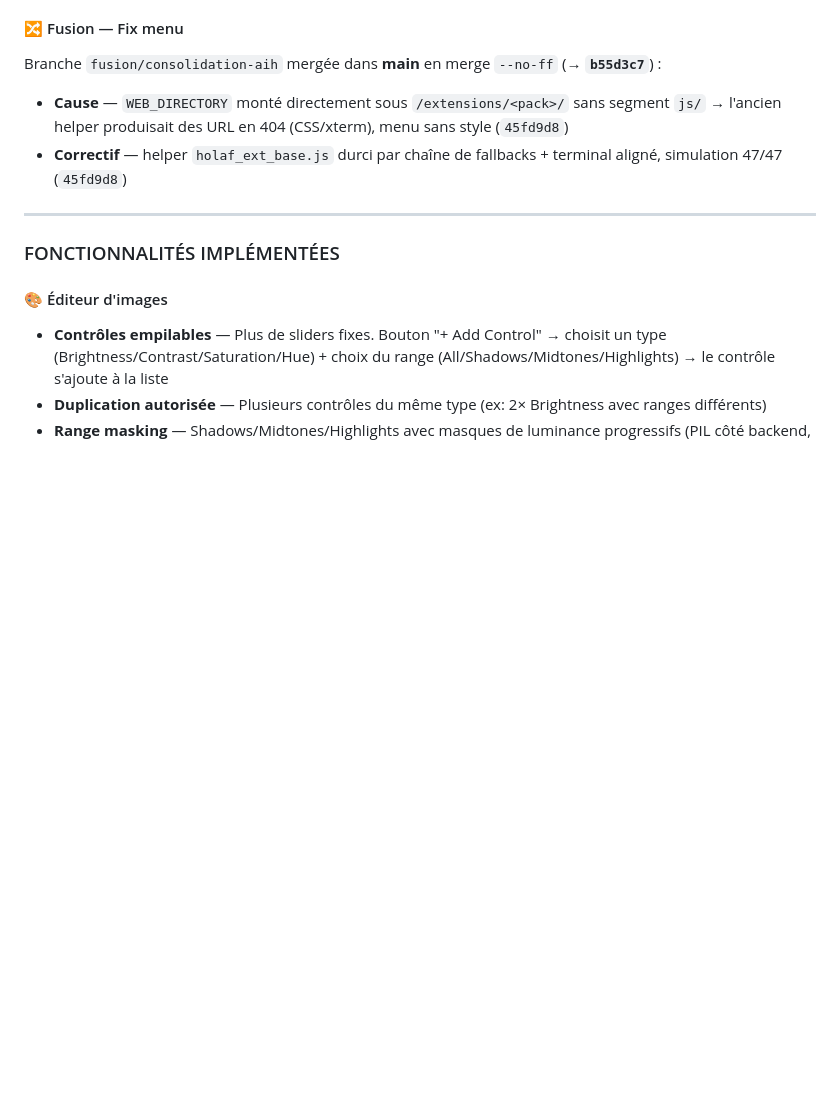
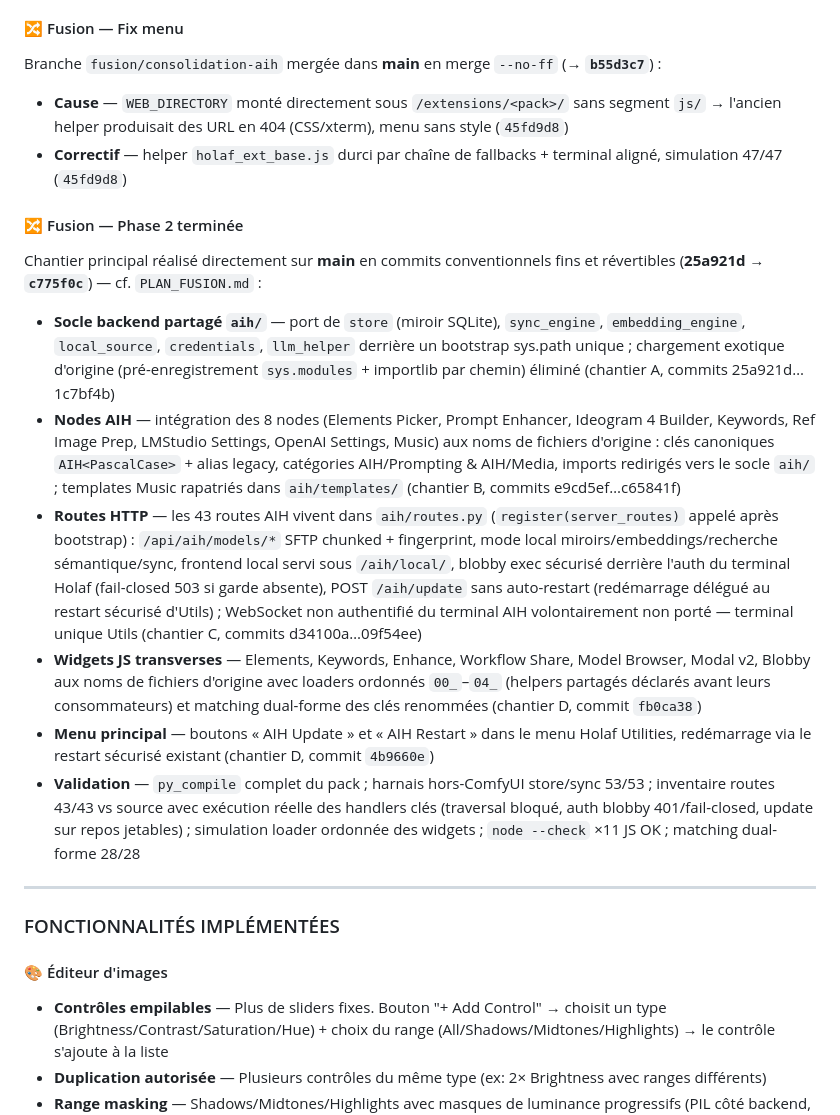
Before and after one commit to grokuku/ComfyUI-Holaf-Utilities, a Markdown page: roadmap.md, the part around the change. Rendered like a GitHub page; blank space fills up the shorter version.

Commit message:
docs: update roadmap with Phase 2 fusion details
- document the completion of the AIH fusion phase on the main branch
- detail the integration of the shared backend core, AIH nodes, and HTTP routes
- outline the implementation of transverse JS widgets and main menu updates
- record the validation results for py_compile, route inventory, and JS loaders

```diff
--- a/roadmap.md
+++ b/roadmap.md
@@ -114,6 +114,17 @@ Branche `fusion/consolidation-aih` mergée dans **main** en merge `--no-ff` (**
 
 * **Cause** — `WEB_DIRECTORY` monté directement sous `/extensions/<pack>/` sans segment `js/` → l'ancien helper produisait des URL en 404 (CSS/xterm), menu sans style (`45fd9d8`)
 * **Correctif** — helper `holaf_ext_base.js` durci par chaîne de fallbacks + terminal aligné, simulation 47/47 (`45fd9d8`)
+
+#### 🔀 Fusion — Phase 2 terminée
+
+Chantier principal réalisé directement sur **main** en commits conventionnels fins et révertibles (**25a921d → `c775f0c`**) — cf. `PLAN_FUSION.md` :
+
+* **Socle backend partagé `aih/`** — port de `store` (miroir SQLite), `sync_engine`, `embedding_engine`, `local_source`, `credentials`, `llm_helper` derrière un bootstrap sys.path unique ; chargement exotique d'origine (pré-enregistrement `sys.modules` + importlib par chemin) éliminé (chantier A, commits 25a921d…1c7bf4b)
+* **Nodes AIH** — intégration des 8 nodes (Elements Picker, Prompt Enhancer, Ideogram 4 Builder, Keywords, Ref Image Prep, LMStudio Settings, OpenAI Settings, Music) aux noms de fichiers d'origine : clés canoniques `AIH<PascalCase>` + alias legacy, catégories AIH/Prompting & AIH/Media, imports redirigés vers le socle `aih/` ; templates Music rapatriés dans `aih/templates/` (chantier B, commits e9cd5ef…c65841f)
+* **Routes HTTP** — les 43 routes AIH vivent dans `aih/routes.py` (`register(server_routes)` appelé après bootstrap) : `/api/aih/models/*` SFTP chunked + fingerprint, mode local miroirs/embeddings/recherche sémantique/sync, frontend local servi sous `/aih/local/`, blobby exec sécurisé derrière l'auth du terminal Holaf (fail-closed 503 si garde absente), POST `/aih/update` sans auto-restart (redémarrage délégué au restart sécurisé d'Utils) ; WebSocket non authentifié du terminal AIH volontairement non porté — terminal unique Utils (chantier C, commits d34100a…09f54ee)
+* **Widgets JS transverses** — Elements, Keywords, Enhance, Workflow Share, Model Browser, Modal v2, Blobby aux noms de fichiers d'origine avec loaders ordonnés `00_`–`04_` (helpers partagés déclarés avant leurs consommateurs) et matching dual-forme des clés renommées (chantier D, commit `fb0ca38`)
+* **Menu principal** — boutons « AIH Update » et « AIH Restart » dans le menu Holaf Utilities, redémarrage via le restart sécurisé existant (chantier D, commit `4b9660e`)
+* **Validation** — `py_compile` complet du pack ; harnais hors-ComfyUI store/sync 53/53 ; inventaire routes 43/43 vs source avec exécution réelle des handlers clés (traversal bloqué, auth blobby 401/fail-closed, update sur repos jetables) ; simulation loader ordonnée des widgets ; `node --check` ×11 JS OK ; matching dual-forme 28/28
 
 ---
 
```
